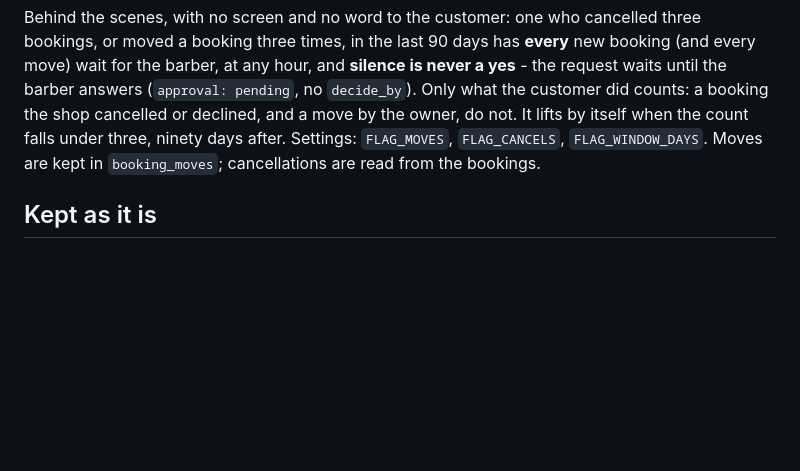
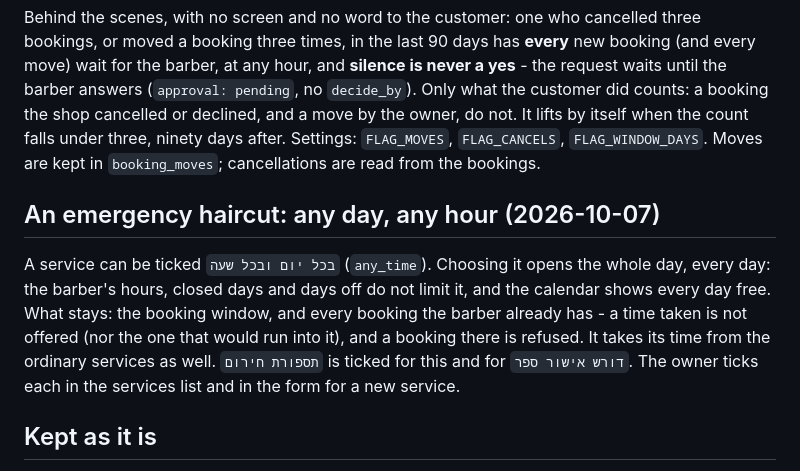
Before and after one commit to DorGodin/barber-booking-api, a Markdown page: docs/design.md, the part around the change. GitHub-like rendering; blank space fills up the shorter version.

Commit message:
Any-time service: docs
Co-Authored-By: Claude Sonnet 5.5 <noreply@anthropic.com>

```diff
--- a/docs/design.md
+++ b/docs/design.md
@@ -246,6 +246,15 @@ or declined, and a move by the owner, do not. It lifts by itself when the count
 days after. Settings: `FLAG_MOVES`, `FLAG_CANCELS`, `FLAG_WINDOW_DAYS`. Moves are kept in `booking_moves`;
 cancellations are read from the bookings.
 
+## An emergency haircut: any day, any hour (2026-10-07)
+
+A service can be ticked `בכל יום ובכל שעה` (`any_time`). Choosing it opens the whole day, every day:
+the barber's hours, closed days and days off do not limit it, and the calendar shows every day free.
+What stays: the booking window, and every booking the barber already has - a time taken is not offered
+(nor the one that would run into it), and a booking there is refused. It takes its time from the ordinary
+services as well. `תספורת חירום` is ticked for this and for `דורש אישור ספר`. The owner ticks each in the
+services list and in the form for a new service.
+
 ## Kept as it is
 
 Every `data-testid`, the radio-group times, `aria-busy`, `textContent` for every value from a
```
Also changed, not shown: CLAUDE.md (+3 -0 lines).
